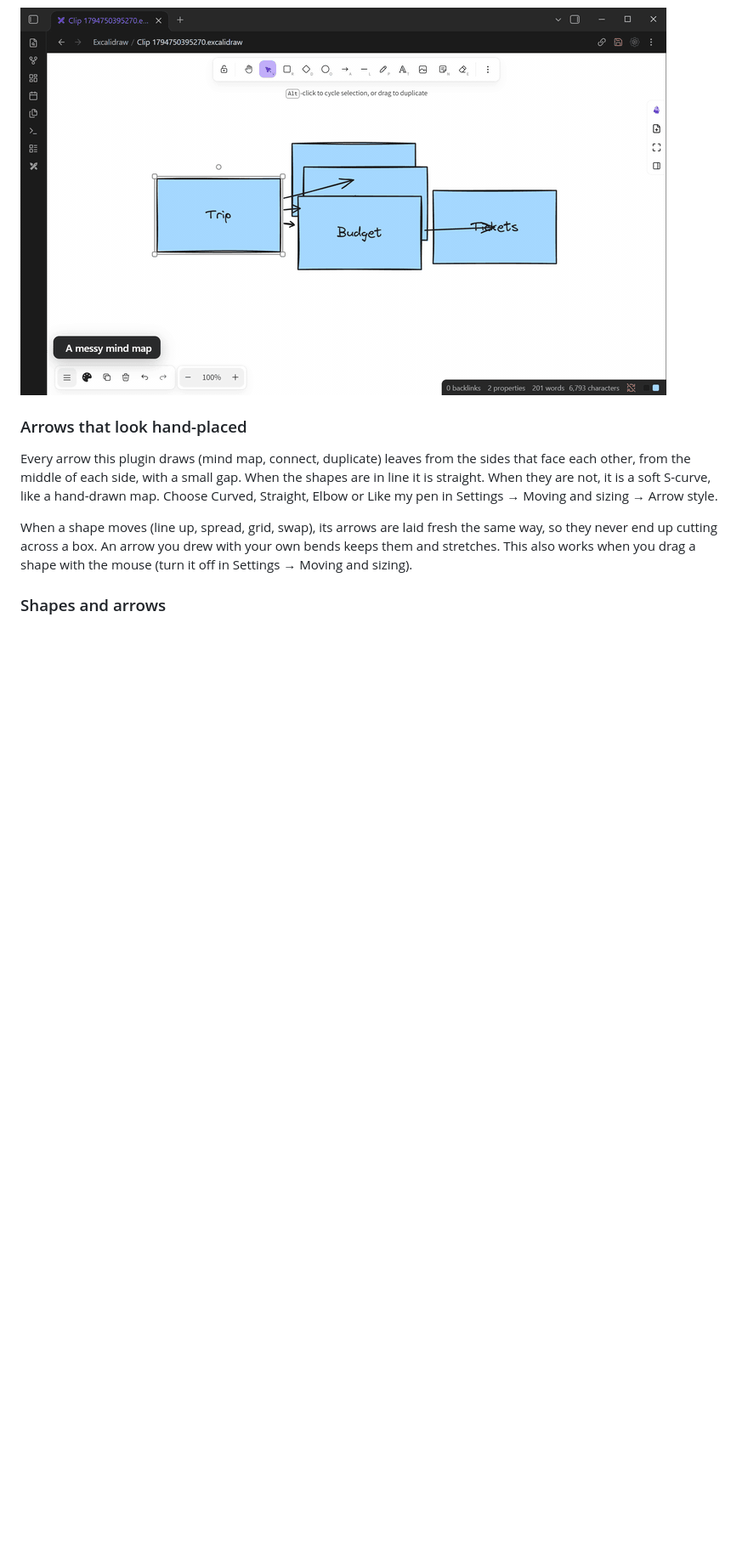
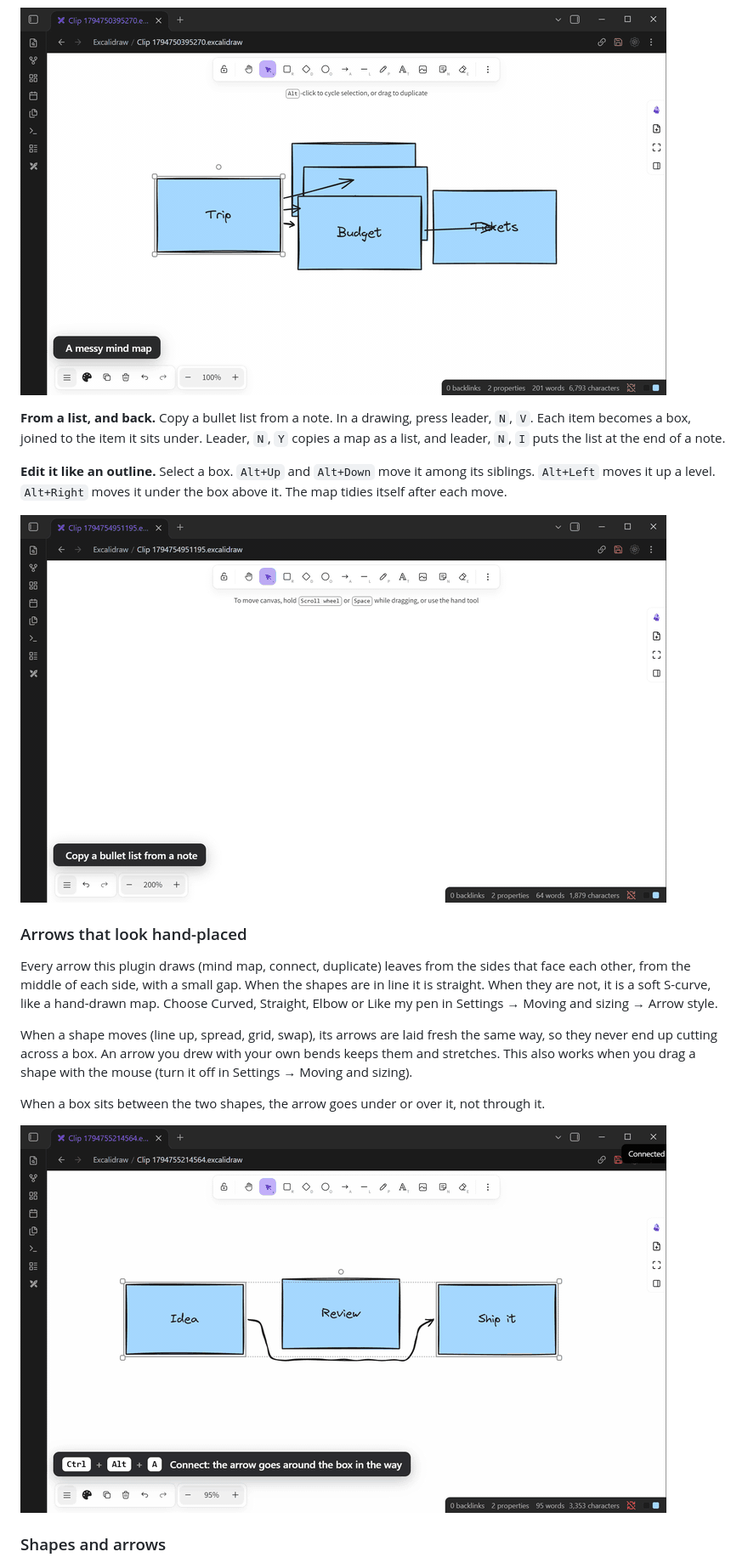
Before and after one commit to Virus7976/excalidraw-hotkeys, a Markdown page: README.md, the part around one of its changes. Shown at 85% size. Drawn GitHub-style; pictures changed too: docs/media/0.9.0-around.gif (added), docs/media/0.9.0-listmap.gif (added); blank space fills up the shorter version.

```diff
--- a/README.md
+++ b/README.md
@@ -127,4 +139,10 @@ Leader, `N`, `T` tidies the whole map, so no branch overlaps another. Leader, `N
 ![Tidy and fold](docs/media/0.8.0-mindmap.gif)
+
+**From a list, and back.** Copy a bullet list from a note. In a drawing, press leader, `N`, `V`. Each item becomes a box, joined to the item it sits under. Leader, `N`, `Y` copies a map as a list, and leader, `N`, `I` puts the list at the end of a note.
+
+**Edit it like an outline.** Select a box. `Alt+Up` and `Alt+Down` move it among its siblings. `Alt+Left` moves it up a level. `Alt+Right` moves it under the box above it. The map tidies itself after each move.
+
+![A list becomes a mind map](docs/media/0.9.0-listmap.gif)
 
 ### Arrows that look hand-placed
 
@@ -132,6 +150,10 @@ Every arrow this plugin draws (mind map, connect, duplicate) leaves from the sid
 
 When a shape moves (line up, spread, grid, swap), its arrows are laid fresh the same way, so they never end up cutting across a box. An arrow you drew with your own bends keeps them and stretches. This also works when you drag a shape with the mouse (turn it off in Settings → Moving and sizing).
 
+When a box sits between the two shapes, the arrow goes under or over it, not through it.
+
+![An arrow goes around a box](docs/media/0.9.0-around.gif)
+
 ### Shapes and arrows
 
 `Alt+S` makes shapes clean, sketchy or very sketchy. `Ctrl+Alt+R` gives boxes and diamonds round or sharp corners. `Alt+W` makes arrows straight, curved or elbow (right-angle bends). `Shift+C` turns a box into a circle, then a diamond. It keeps the label, the style and the arrows. With nothing selected, these change your pen.
```
Also changed, not shown: other parts of README.md (+20 -2 lines), CHANGELOG.md (+23 -0 lines), docs/guide.md (+7 -0 lines), docs/media/0.9.0-looks.gif (added), 4 other files.
